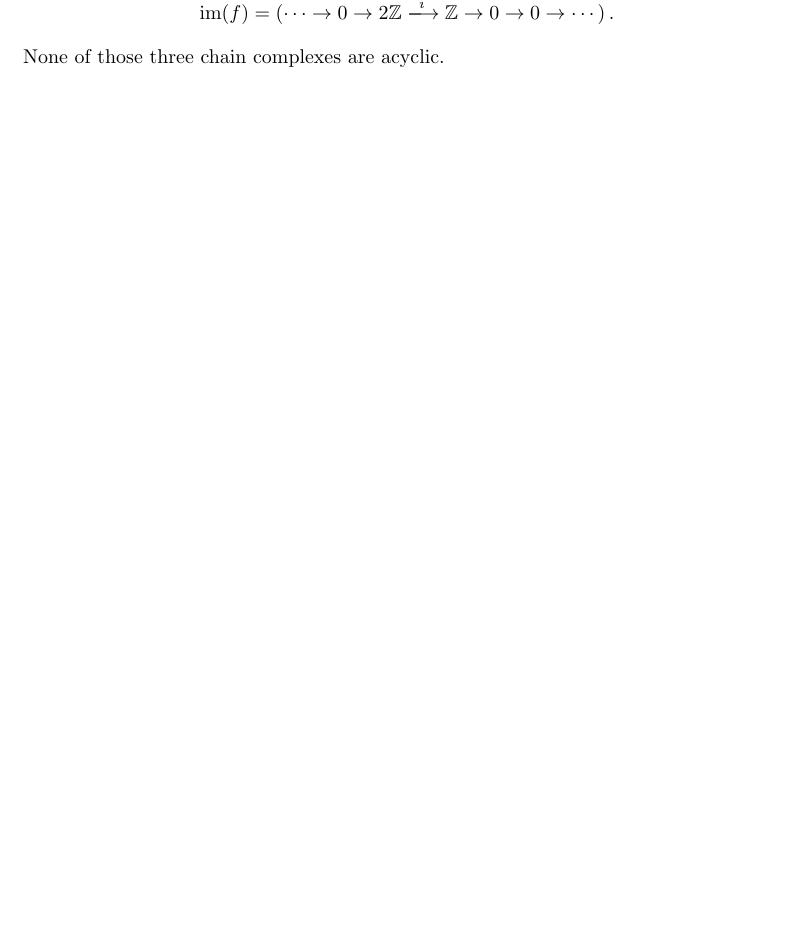
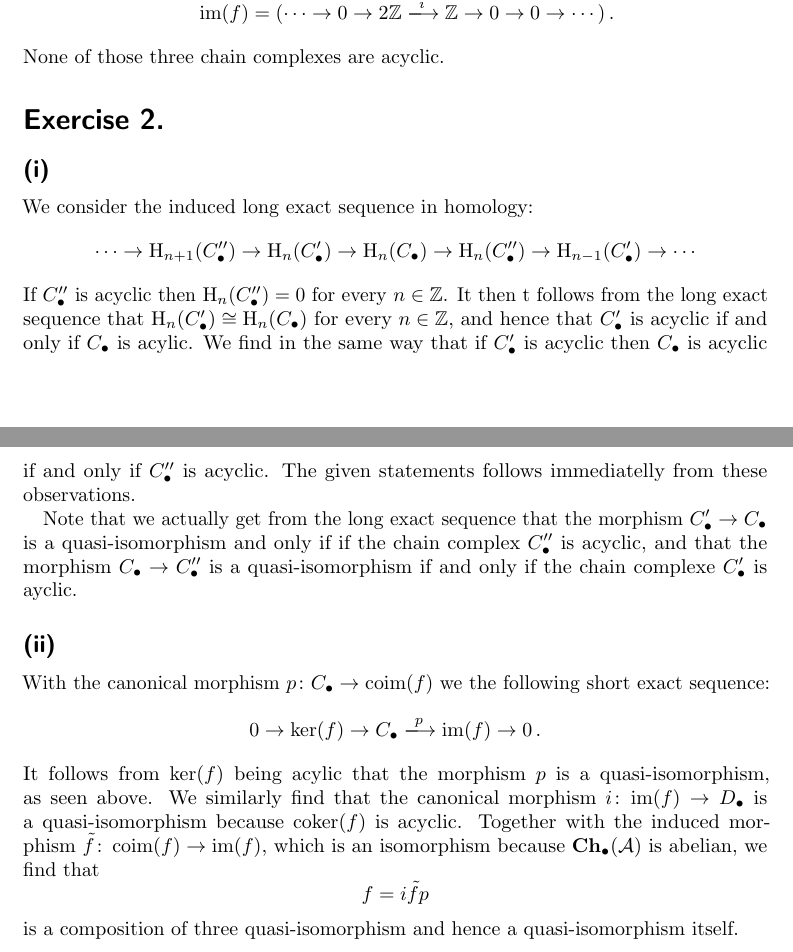
Before and after one commit to cionx/foundations-in-representation-theory-exercises-ws-18-19, a LaTeX document (sheet_08/sheet_08.tex, which reads generalstyle.sty, sheet_08/exercise_2.tex): part of page 5 of 5 before the commit and two parts of pages 5 and 6 of 6 after it, the two joined at a grey line, cut so that both start at the same text, the shorter picture padded with empty space. Compiled offline with pdfLaTeX.

Commit message:
Typed a solution to exercise 2 of sheet 8.

```diff
--- a/generalstyle.sty
+++ b/generalstyle.sty
@@ -45,8 +45,12 @@
 \newcommand{\klin}{$k$\nobreakdash-linear}
 \newcommand{\kvs}{$k$\nobreakdash-vector space}
 \newcommand{\pb}{pull\nobreakdash-back}
+\newcommand{\qic}{quasi\nobreakdash-isomorphic}
+\newcommand{\qim}{quasi\nobreakdash-isomorphism}
+\newcommand{\qims}{quasi\nobreakdash-isomorphisms}
 \newcommand{\twosided}{two\nobreakdash-sided}
 \newcommand{\welldef}{well\nobreakdash-defined}
+
 \newcommand{\balanced}[1]{#1\nobreakdash-balanced}
 \NewDocumentCommand{\module}{m o}{%
   \IfNoValueTF{#2}{{#1}\nobreakdash-module}
@@ -67,7 +71,6 @@
 
 
 % math shortcuts
-\newcommand{\bull}{\bullet}
 \newcommand{\longto}{\longrightarrow}
 \newcommand{\vect}[1]{\begin{bmatrix} #1 \end{bmatrix}}
 \newcommand{\xfrom}{\xlongleftarrow}
@@ -134,7 +137,7 @@
 \DeclareMathOperator{\End}{End}
 \DeclarePairedDelimiter{\gen}{\langle}{\rangle}
 \DeclareMathOperator{\GL}{GL}
-\DeclareMathOperator{\HH}{H}
+\DeclareMathOperator{\Hl}{H}
 \DeclareMathOperator{\Hom}{Hom}
 \DeclareMathOperator{\im}{im}
 \newcommand{\mat}[2]{\operatorname{M}_{#1}(#2)}
--- a/sheet_08/exercise_2.tex
+++ b/sheet_08/exercise_2.tex
@@ -1 +1,57 @@
-\addtocounter{section}{1}
+\section{}
+
+
+
+
+
+\subsection{}
+
+We consider the induced long exact sequence in homology:
+\[
+  \dotsb
+  \to
+  \Hl_{n+1}( C''_\bullet )
+  \to
+  \Hl_n( C'_\bullet )
+  \to
+  \Hl_n( C_\bullet )
+  \to
+  \Hl_n( C''_\bullet )
+  \to
+  \Hl_{n-1}( C'_\bullet )
+  \to
+  \dotsb
+\]
+If~$C''_\bullet$ is acyclic then~$\Hl_n(C''_\bullet) = 0$ for every~$n \in \Integer$.
+It then t follows from the long exact sequence that~$\Hl_n(C'_\bullet) \cong \Hl_n(C_\bullet)$ for every~$n \in \Integer$, and hence that~$C'_\bullet$ is acyclic if and only if~$C_\bullet$ is acylic.
+We find in the same way that if~$C'_\bullet$ is acyclic then~$C_\bullet$ is acyclic if and only if~$C''_\bullet$ is acyclic.
+The given statements follows immediatelly from these observations.
+
+Note that we actually get from the long exact sequence that the morphism~$C'_\bullet \to C_\bullet$ is a {\qim} and only if if the chain complex~$C''_\bullet$ is acyclic, and that the morphism~$C_\bullet \to C''_\bullet$ is a {\qim} if and only if the chain complexe~$C'_\bullet$ is ayclic.
+
+
+
+
+
+\subsection{}
+
+With the canonical morphism~$p \colon C_\bullet \to \coim(f)$ we the following short exact sequence:
+\[
+  0
+  \to
+  \ker(f)
+  \to
+  C_\bullet
+  \xlongto{p}
+  \im(f)
+  \to
+  0 \,.
+\]
+It follows from~$\ker(f)$ being acylic that the morphism~$p$ is a {\qim}, as seen above.
+We similarly find that the canonical morphism~$i \colon \im(f) \to D_\bullet$ is a {\qim} because~$\coker(f)$ is acyclic.
+Together with the induced morphism~$\tilde{f} \colon \coim(f) \to \im(f)$, which is an isomorphism because~$\Ch_\bullet(\Acat)$ is abelian, we find that
+\[
+    f
+  = i \tilde{f} p
+\]
+is a composition of three {\qim} and hence a {\qim} itself.
```
